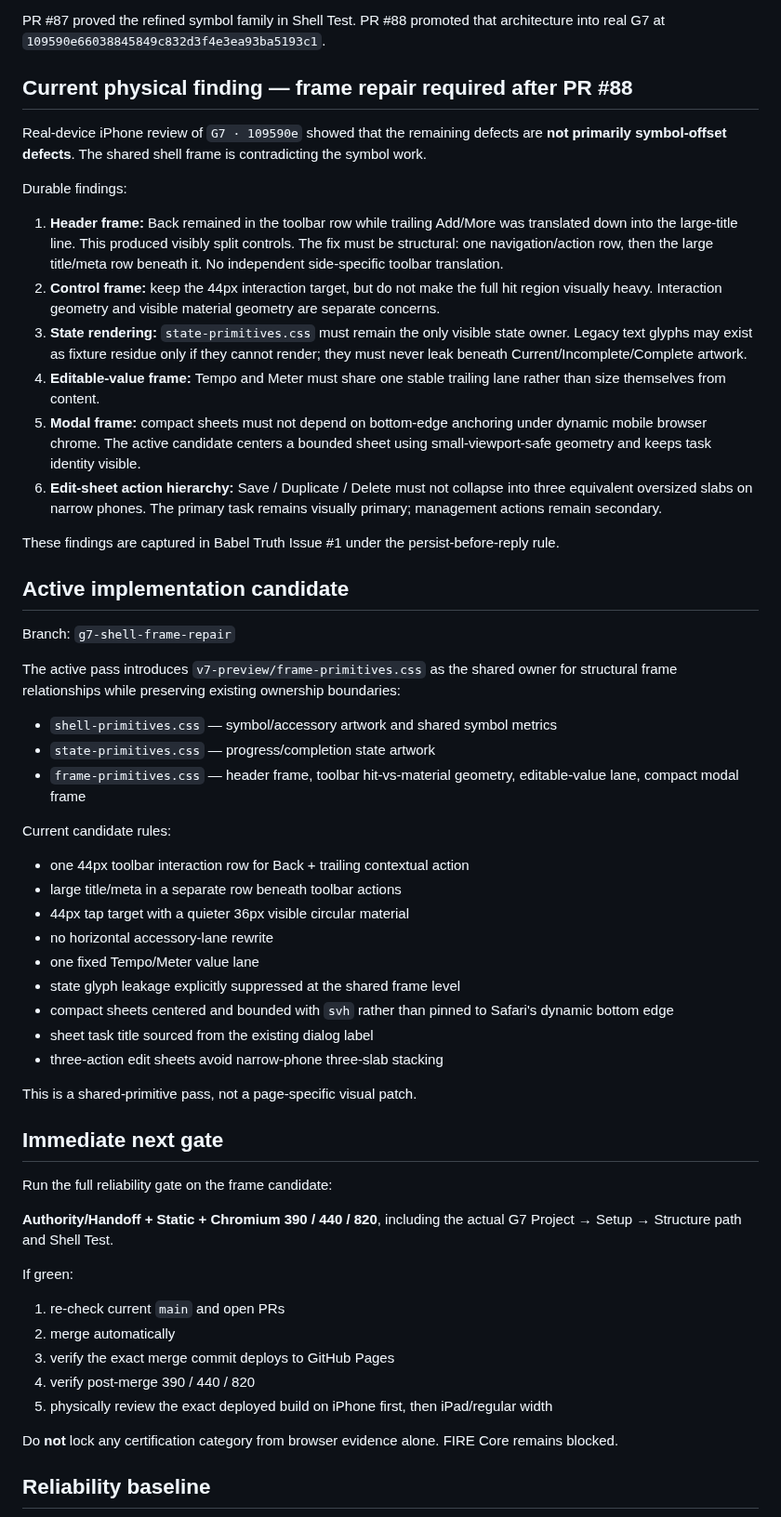
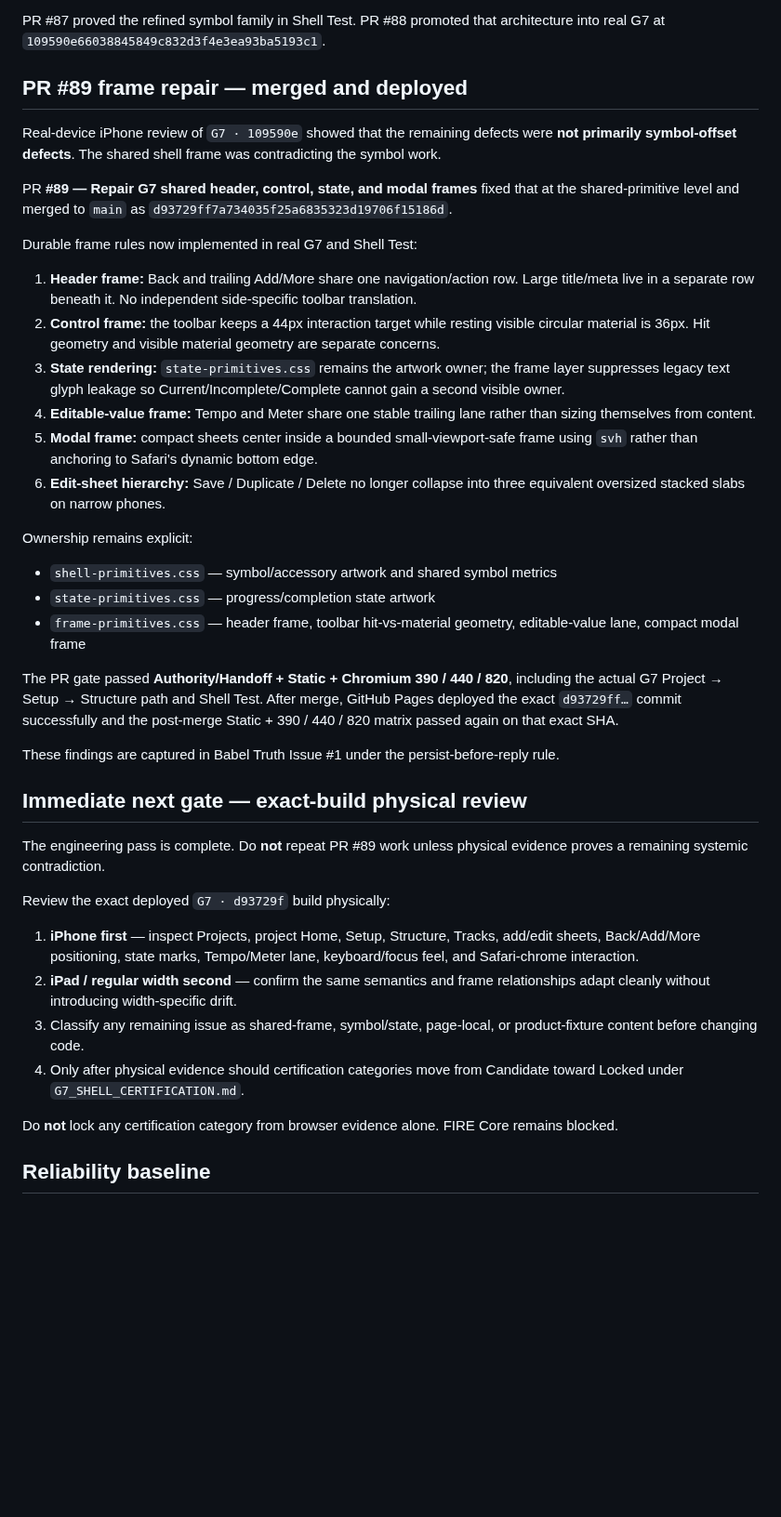
Before and after one commit to BabeDrums/babel-fire, a Markdown page: START_HERE.md, the part around the change. Shown at 93% size. Drawn GitHub-style; blank space fills up the shorter version.

Commit message:
Update FIRE handoff after PR #89

```diff
--- a/START_HERE.md
+++ b/START_HERE.md
@@ -44,58 +44,41 @@ The current symbol rule is:
 
 PR #87 proved the refined symbol family in Shell Test. PR #88 promoted that architecture into real G7 at `109590e66038845849c832d3f4e3ea93ba5193c1`.
 
-## Current physical finding — frame repair required after PR #88
+## PR #89 frame repair — merged and deployed
 
-Real-device iPhone review of `G7 · 109590e` showed that the remaining defects are **not primarily symbol-offset defects**. The shared shell frame is contradicting the symbol work.
+Real-device iPhone review of `G7 · 109590e` showed that the remaining defects were **not primarily symbol-offset defects**. The shared shell frame was contradicting the symbol work.
 
-Durable findings:
+PR **#89 — Repair G7 shared header, control, state, and modal frames** fixed that at the shared-primitive level and merged to `main` as `d93729ff7a734035f25a6835323d19706f15186d`.
 
-1. **Header frame:** Back remained in the toolbar row while trailing Add/More was translated down into the large-title line. This produced visibly split controls. The fix must be structural: one navigation/action row, then the large title/meta row beneath it. No independent side-specific toolbar translation.
-2. **Control frame:** keep the 44px interaction target, but do not make the full hit region visually heavy. Interaction geometry and visible material geometry are separate concerns.
-3. **State rendering:** `state-primitives.css` must remain the only visible state owner. Legacy text glyphs may exist as fixture residue only if they cannot render; they must never leak beneath Current/Incomplete/Complete artwork.
-4. **Editable-value frame:** Tempo and Meter must share one stable trailing lane rather than size themselves from content.
-5. **Modal frame:** compact sheets must not depend on bottom-edge anchoring under dynamic mobile browser chrome. The active candidate centers a bounded sheet using small-viewport-safe geometry and keeps task identity visible.
-6. **Edit-sheet action hierarchy:** Save / Duplicate / Delete must not collapse into three equivalent oversized slabs on narrow phones. The primary task remains visually primary; management actions remain secondary.
+Durable frame rules now implemented in real G7 and Shell Test:
 
-These findings are captured in Babel Truth Issue #1 under the persist-before-reply rule.
+1. **Header frame:** Back and trailing Add/More share one navigation/action row. Large title/meta live in a separate row beneath it. No independent side-specific toolbar translation.
+2. **Control frame:** the toolbar keeps a 44px interaction target while resting visible circular material is 36px. Hit geometry and visible material geometry are separate concerns.
+3. **State rendering:** `state-primitives.css` remains the artwork owner; the frame layer suppresses legacy text glyph leakage so Current/Incomplete/Complete cannot gain a second visible owner.
+4. **Editable-value frame:** Tempo and Meter share one stable trailing lane rather than sizing themselves from content.
+5. **Modal frame:** compact sheets center inside a bounded small-viewport-safe frame using `svh` rather than anchoring to Safari's dynamic bottom edge.
+6. **Edit-sheet hierarchy:** Save / Duplicate / Delete no longer collapse into three equivalent oversized stacked slabs on narrow phones.
 
-## Active implementation candidate
-
-Branch: `g7-shell-frame-repair`
-
-The active pass introduces `v7-preview/frame-primitives.css` as the shared owner for structural frame relationships while preserving existing ownership boundaries:
+Ownership remains explicit:
 
 - `shell-primitives.css` — symbol/accessory artwork and shared symbol metrics
 - `state-primitives.css` — progress/completion state artwork
 - `frame-primitives.css` — header frame, toolbar hit-vs-material geometry, editable-value lane, compact modal frame
 
-Current candidate rules:
+The PR gate passed **Authority/Handoff + Static + Chromium 390 / 440 / 820**, including the actual G7 Project → Setup → Structure path and Shell Test. After merge, GitHub Pages deployed the exact `d93729ff…` commit successfully and the post-merge Static + 390 / 440 / 820 matrix passed again on that exact SHA.
 
-- one 44px toolbar interaction row for Back + trailing contextual action
-- large title/meta in a separate row beneath toolbar actions
-- 44px tap target with a quieter 36px visible circular material
-- no horizontal accessory-lane rewrite
-- one fixed Tempo/Meter value lane
-- state glyph leakage explicitly suppressed at the shared frame level
-- compact sheets centered and bounded with `svh` rather than pinned to Safari's dynamic bottom edge
-- sheet task title sourced from the existing dialog label
-- three-action edit sheets avoid narrow-phone three-slab stacking
+These findings are captured in Babel Truth Issue #1 under the persist-before-reply rule.
 
-This is a shared-primitive pass, not a page-specific visual patch.
+## Immediate next gate — exact-build physical review
 
-## Immediate next gate
+The engineering pass is complete. Do **not** repeat PR #89 work unless physical evidence proves a remaining systemic contradiction.
 
-Run the full reliability gate on the frame candidate:
+Review the exact deployed `G7 · d93729f` build physically:
 
-**Authority/Handoff + Static + Chromium 390 / 440 / 820**, including the actual G7 Project → Setup → Structure path and Shell Test.
-
-If green:
-
-1. re-check current `main` and open PRs
-2. merge automatically
-3. verify the exact merge commit deploys to GitHub Pages
-4. verify post-merge 390 / 440 / 820
-5. physically review the exact deployed build on iPhone first, then iPad/regular width
+1. **iPhone first** — inspect Projects, project Home, Setup, Structure, Tracks, add/edit sheets, Back/Add/More positioning, state marks, Tempo/Meter lane, keyboard/focus feel, and Safari-chrome interaction.
+2. **iPad / regular width second** — confirm the same semantics and frame relationships adapt cleanly without introducing width-specific drift.
+3. Classify any remaining issue as shared-frame, symbol/state, page-local, or product-fixture content before changing code.
+4. Only after physical evidence should certification categories move from Candidate toward Locked under `G7_SHELL_CERTIFICATION.md`.
 
 Do **not** lock any certification category from browser evidence alone. FIRE Core remains blocked.
 
```
